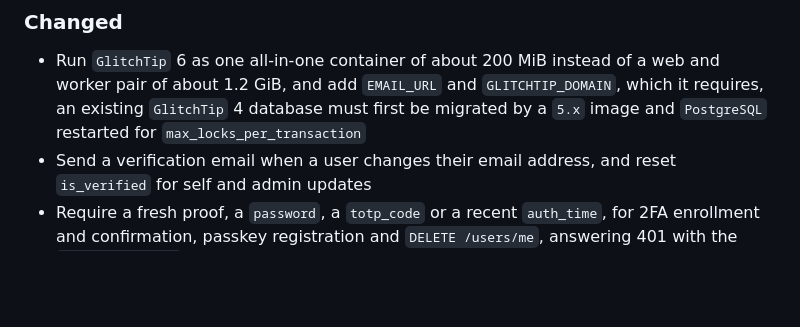
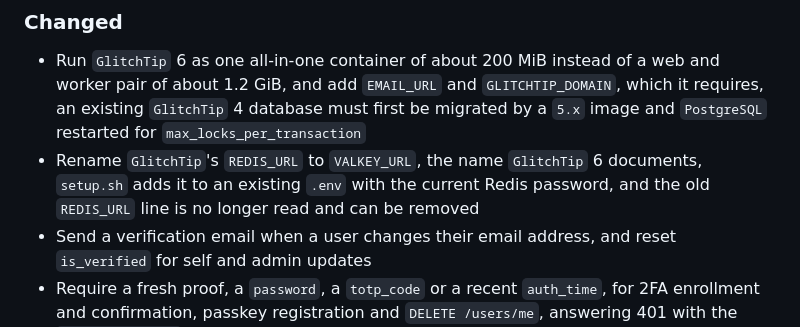
Before and after one commit to xrhstosmour/yap, a Markdown page: CHANGELOG.md, the part around the change. GitHub-like rendering; blank space fills up the shorter version.

Commit message:
Add `VALKEY_URL` entry to `CHANGELOG.md`

```diff
--- a/CHANGELOG.md
+++ b/CHANGELOG.md
@@ -60,6 +60,7 @@ and this project adheres to [semantic versioning](https://semver.org/spec/v2.0.0
 ### Changed
 
 - Run `GlitchTip` 6 as one all-in-one container of about 200 MiB instead of a web and worker pair of about 1.2 GiB, and add `EMAIL_URL` and `GLITCHTIP_DOMAIN`, which it requires, an existing `GlitchTip` 4 database must first be migrated by a `5.x` image and `PostgreSQL` restarted for `max_locks_per_transaction`
+- Rename `GlitchTip`'s `REDIS_URL` to `VALKEY_URL`, the name `GlitchTip` 6 documents, `setup.sh` adds it to an existing `.env` with the current Redis password, and the old `REDIS_URL` line is no longer read and can be removed
 - Send a verification email when a user changes their email address, and reset `is_verified` for self and admin updates
 - Require a fresh proof, a `password`, a `totp_code` or a recent `auth_time`, for 2FA enrollment and confirmation, passkey registration and `DELETE /users/me`, answering 401 with the `REAUTH_REQUIRED` code when it is missing
 - Keep one live email token per user and purpose, purge them on a password or email change, and check password strength before a reset token is used up
```
